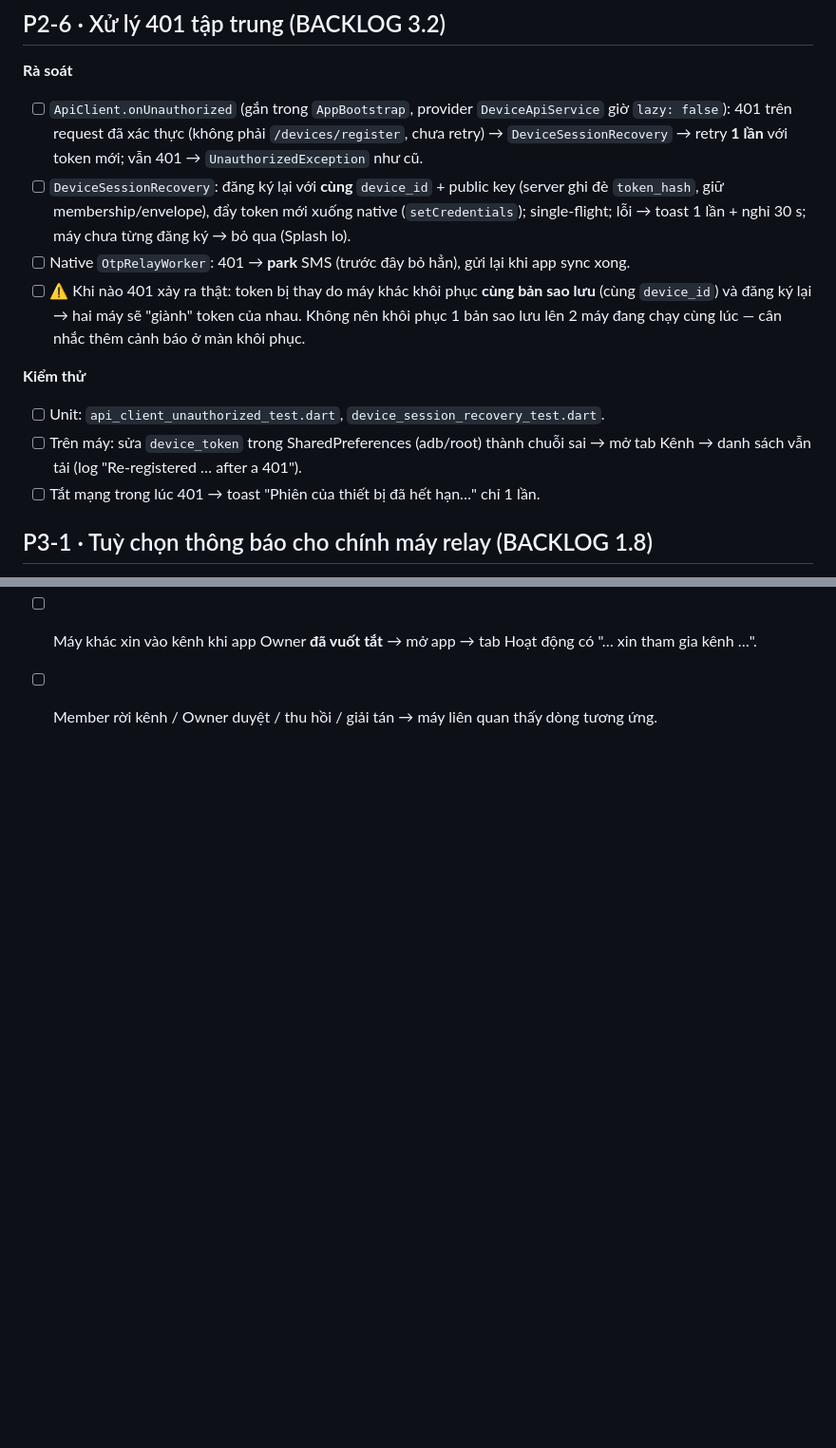
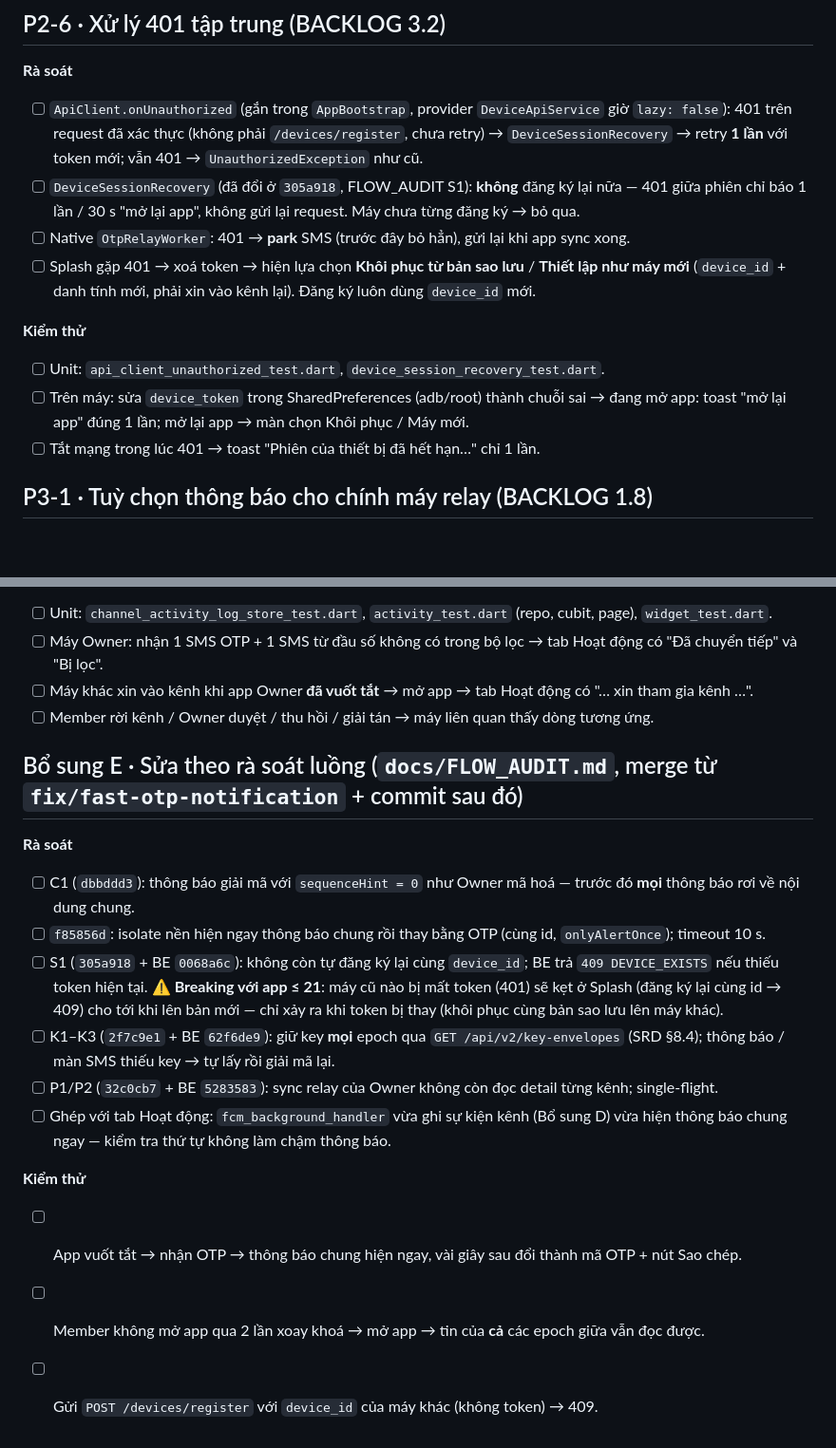
Before and after one commit to vubaochau-coder/sms_navigator, a Markdown page: REVIEW_BACKLOG.md, 2 parts joined by grey strips. Shown at 95% size. Rendered like a GitHub page; blank space fills up the shorter version.

Commit message:
docs(review): 401 handling after the S1 fix; checklist for the flow-audit fixes
Co-Authored-By: Claude Opus 5.5 <noreply@anthropic.com>
Claude-Session: https://claude.ai/code/session_01Xacjtaw31ZvurchKAP84Bc

```diff
--- a/REVIEW_BACKLOG.md
+++ b/REVIEW_BACKLOG.md
@@ -139,13 +139,13 @@ Cần BE `GET /channels/requests?status=HISTORY` (BE REVIEW_BACKLOG P2-3).
 
 **Rà soát**
 - [ ] `ApiClient.onUnauthorized` (gắn trong `AppBootstrap`, provider `DeviceApiService` giờ `lazy: false`): 401 trên request đã xác thực (không phải `/devices/register`, chưa retry) → `DeviceSessionRecovery` → retry **1 lần** với token mới; vẫn 401 → `UnauthorizedException` như cũ.
-- [ ] `DeviceSessionRecovery`: đăng ký lại với **cùng** `device_id` + public key (server ghi đè `token_hash`, giữ membership/envelope), đẩy token mới xuống native (`setCredentials`); single-flight; lỗi → toast 1 lần + nghỉ 30 s; máy chưa từng đăng ký → bỏ qua (Splash lo).
+- [ ] `DeviceSessionRecovery` (đã đổi ở `305a918`, FLOW_AUDIT S1): **không** đăng ký lại nữa — 401 giữa phiên chỉ báo 1 lần / 30 s "mở lại app", không gửi lại request. Máy chưa từng đăng ký → bỏ qua.
 - [ ] Native `OtpRelayWorker`: 401 → **park** SMS (trước đây bỏ hẳn), gửi lại khi app sync xong.
-- [ ] ⚠️ Khi nào 401 xảy ra thật: token bị thay do máy khác khôi phục **cùng bản sao lưu** (cùng `device_id`) và đăng ký lại → hai máy sẽ "giành" token của nhau. Không nên khôi phục 1 bản sao lưu lên 2 máy đang chạy cùng lúc — cân nhắc thêm cảnh báo ở màn khôi phục.
+- [ ] Splash gặp 401 → xoá token → hiện lựa chọn **Khôi phục từ bản sao lưu** / **Thiết lập như máy mới** (`device_id` + danh tính mới, phải xin vào kênh lại). Đăng ký luôn dùng `device_id` mới.
 
 **Kiểm thử**
 - [ ] Unit: `api_client_unauthorized_test.dart`, `device_session_recovery_test.dart`.
-- [ ] Trên máy: sửa `device_token` trong SharedPreferences (adb/root) thành chuỗi sai → mở tab Kênh → danh sách vẫn tải (log "Re-registered … after a 401").
+- [ ] Trên máy: sửa `device_token` trong SharedPreferences (adb/root) thành chuỗi sai → đang mở app: toast "mở lại app" đúng 1 lần; mở lại app → màn chọn Khôi phục / Máy mới.
 - [ ] Tắt mạng trong lúc 401 → toast "Phiên của thiết bị đã hết hạn…" chỉ 1 lần.
 
 ## P3-1 · Tuỳ chọn thông báo cho chính máy relay (BACKLOG 1.8)
@@ -260,3 +260,18 @@ Cần BE `GET /channels/requests?status=HISTORY` (BE REVIEW_BACKLOG P2-3).
 - [ ] Máy Owner: nhận 1 SMS OTP + 1 SMS từ đầu số không có trong bộ lọc → tab Hoạt động có "Đã chuyển tiếp" và "Bị lọc".
 - [ ] Máy khác xin vào kênh khi app Owner **đã vuốt tắt** → mở app → tab Hoạt động có "… xin tham gia kênh …".
 - [ ] Member rời kênh / Owner duyệt / thu hồi / giải tán → máy liên quan thấy dòng tương ứng.
+
+## Bổ sung E · Sửa theo rà soát luồng (`docs/FLOW_AUDIT.md`, merge từ `fix/fast-otp-notification` + commit sau đó)
+
+**Rà soát**
+- [ ] C1 (`dbbddd3`): thông báo giải mã với `sequenceHint = 0` như Owner mã hoá — trước đó **mọi** thông báo rơi về nội dung chung.
+- [ ] `f85856d`: isolate nền hiện ngay thông báo chung rồi thay bằng OTP (cùng id, `onlyAlertOnce`); timeout 10 s.
+- [ ] S1 (`305a918` + BE `0068a6c`): không còn tự đăng ký lại cùng `device_id`; BE trả `409 DEVICE_EXISTS` nếu thiếu token hiện tại. ⚠️ **Breaking với app ≤ 21**: máy cũ nào bị mất token (401) sẽ kẹt ở Splash (đăng ký lại cùng id → 409) cho tới khi lên bản mới — chỉ xảy ra khi token bị thay (khôi phục cùng bản sao lưu lên máy khác).
+- [ ] K1–K3 (`2f7c9e1` + BE `62f6de9`): giữ key **mọi** epoch qua `GET /api/v2/key-envelopes` (SRD §8.4); thông báo / màn SMS thiếu key → tự lấy rồi giải mã lại.
+- [ ] P1/P2 (`32c0cb7` + BE `5283583`): sync relay của Owner không còn đọc detail từng kênh; single-flight.
+- [ ] Ghép với tab Hoạt động: `fcm_background_handler` vừa ghi sự kiện kênh (Bổ sung D) vừa hiện thông báo chung ngay — kiểm tra thứ tự không làm chậm thông báo.
+
+**Kiểm thử**
+- [ ] App vuốt tắt → nhận OTP → thông báo chung hiện ngay, vài giây sau đổi thành mã OTP + nút Sao chép.
+- [ ] Member không mở app qua 2 lần xoay khoá → mở app → tin của **cả** các epoch giữa vẫn đọc được.
+- [ ] Gửi `POST /devices/register` với `device_id` của máy khác (không token) → 409.
```
